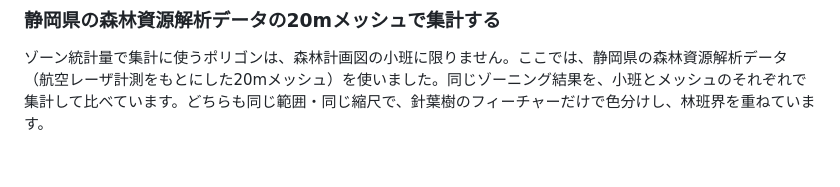
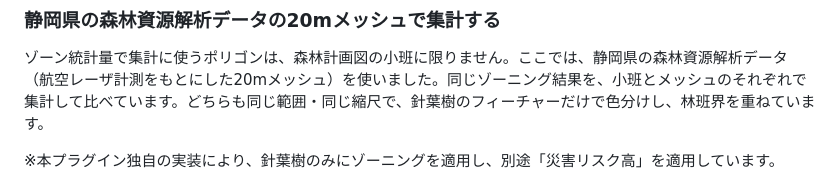
Before and after one commit to raw-slnc/morizon_next, a Markdown page: README.md, the part around the change. GitHub-like rendering; blank space fills up the shorter version.

Commit message:
README: add note on conifer-only zoning and separate high disaster risk overlay
Co-Authored-By: Claude Opus 5.5 <noreply@anthropic.com>

```diff
--- a/README.md
+++ b/README.md
@@ -220,6 +220,8 @@ Morizon Next
 
 ゾーン統計量で集計に使うポリゴンは、森林計画図の小班に限りません。ここでは、静岡県の森林資源解析データ（航空レーザ計測をもとにした20mメッシュ）を使いました。同じゾーニング結果を、小班とメッシュのそれぞれで集計して比べています。どちらも同じ範囲・同じ縮尺で、針葉樹のフィーチャーだけで色分けし、林班界を重ねています。
 
+※本プラグイン独自の実装により、針葉樹のみにゾーニングを適用し、別途「災害リスク高」を適用しています。
+
 ![森林計画図の小班で集計したゾーン統計量](imgs/zoning_compare_shohan.png)
 
 森林計画図の小班で集計した例です。小班ごとに最も多い区分の色で塗るため、大きな小班では中の違いが1色にまとめられます。
```
